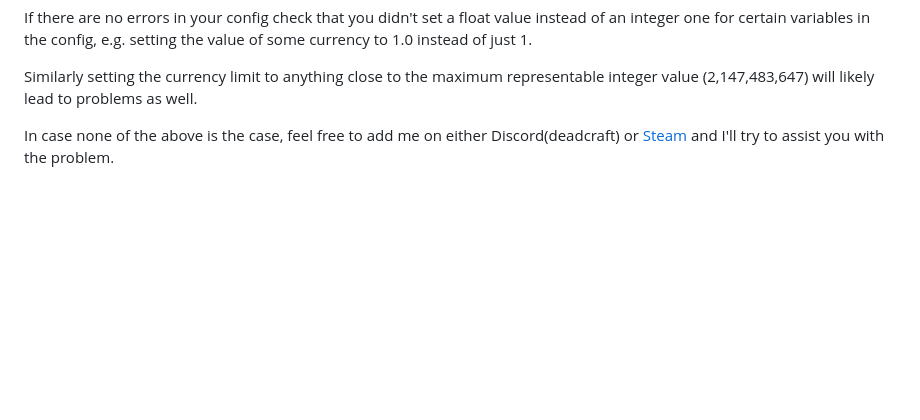
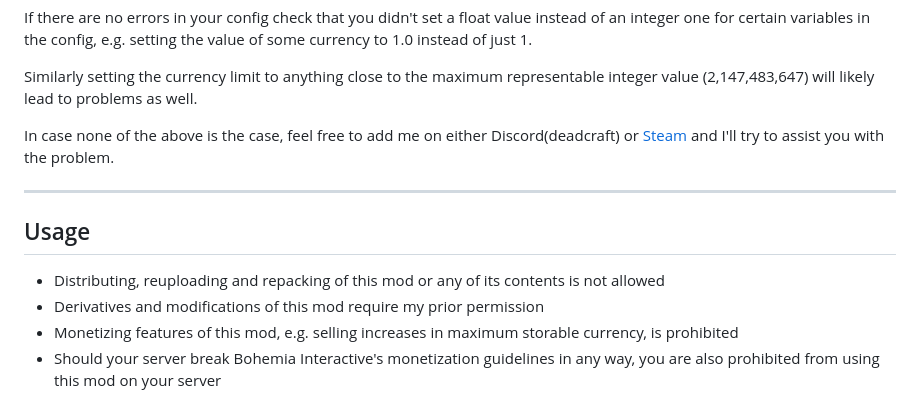
Before and after one commit to DennisVidal/dayz-banking, a Markdown page: README.md, the part around the change. Rendered like a GitHub page; blank space fills up the shorter version.

```diff
--- a/README.md
+++ b/README.md
@@ -237,3 +237,11 @@ If there are no errors in your config check that you didn't set a float value in
 Similarly setting the currency limit to anything close to the maximum representable integer value (2,147,483,647) will likely lead to problems as well.
 
 In case none of the above is the case, feel free to add me on either Discord(deadcraft) or [Steam](https://steamcommunity.com/id/Deadcraft "Steam profile of Dennis Vidal") and I'll try to assist you with the problem.
+
+---
+## Usage
+
+- Distributing, reuploading and repacking of this mod or any of its contents is not allowed
+- Derivatives and modifications of this mod require my prior permission
+- Monetizing features of this mod, e.g. selling increases in maximum storable currency, is prohibited
+- Should your server break Bohemia Interactive's monetization guidelines in any way, you are also prohibited from using this mod on your server
```
